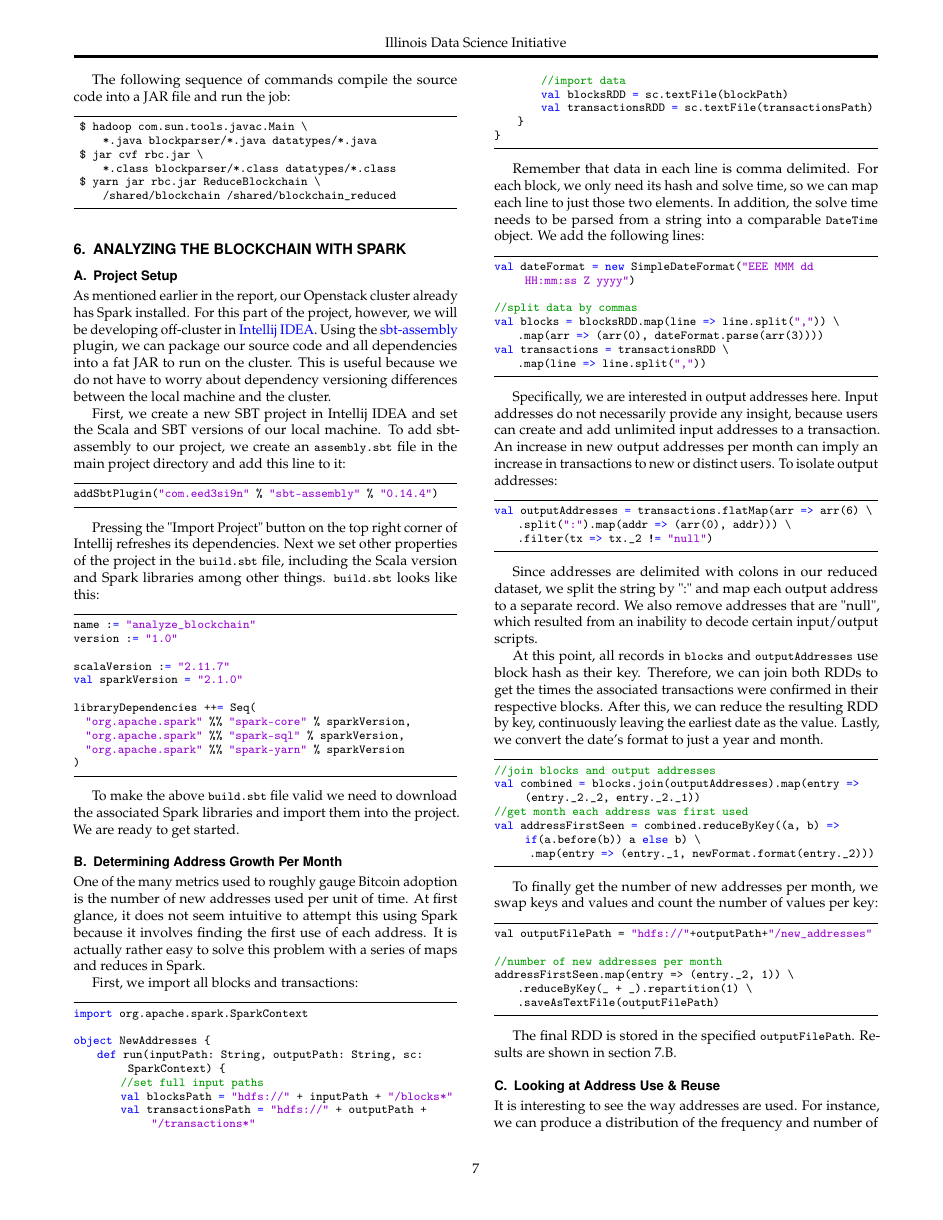
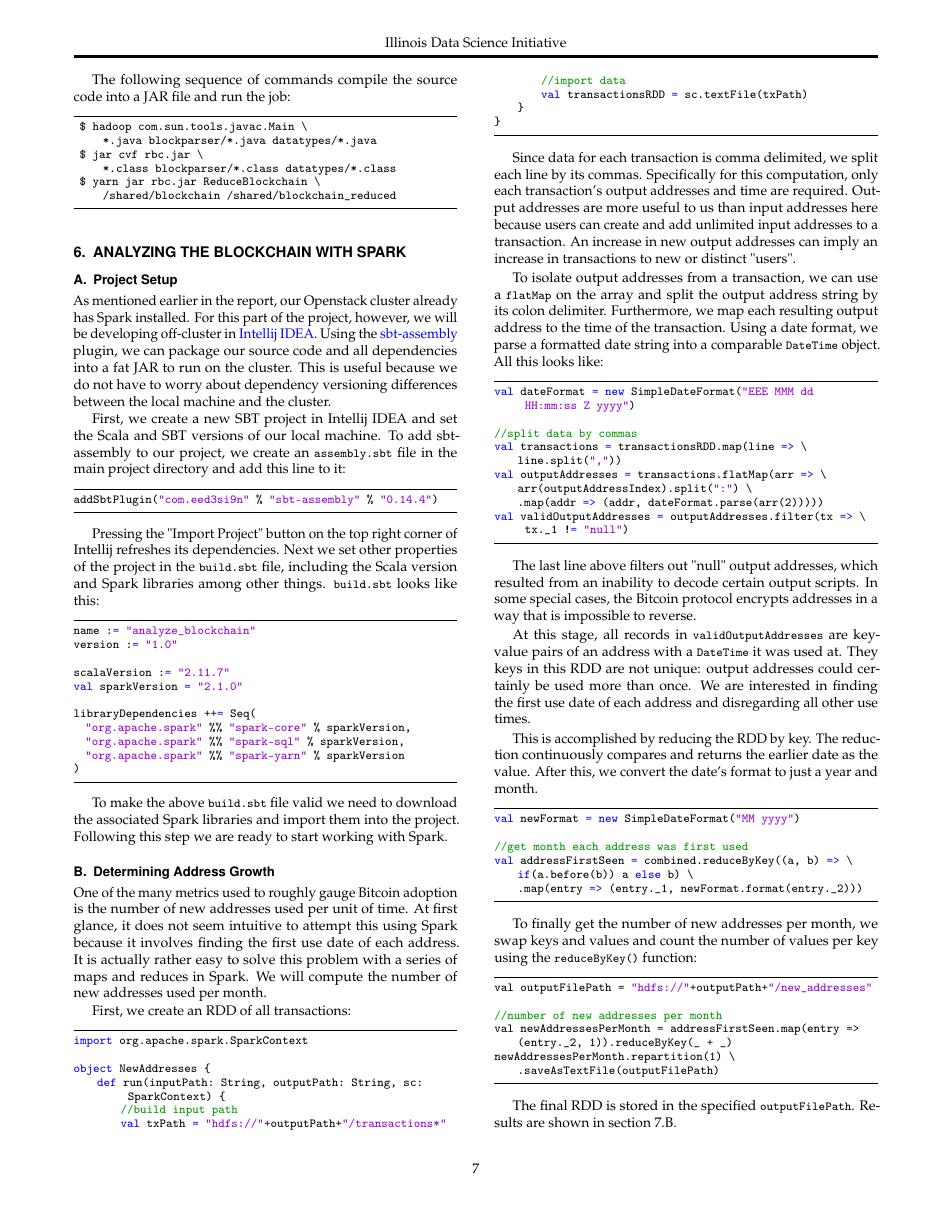
Before and after one commit to nishilshah17/idsi_bitcoin, a LaTeX document (blockchain_analysis.tex): page 7 of 9. The pictures show the PDF file blockchain_analysis.pdf that the author committed with the source.

Commit message:
fixed stuff according to new df

```diff
--- a/blockchain_analysis.tex
+++ b/blockchain_analysis.tex
@@ -527,43 +527,47 @@ libraryDependencies ++= Seq(
 )
 \end{lstlisting}
 
-To make the above \lstinline{build.sbt} file valid we need to download the associated Spark libraries and import them into the project. We are ready to get started.
+To make the above \lstinline{build.sbt} file valid we need to download the associated Spark libraries and import them into the project. Following this step we are ready to start working with Spark.
 
-\subsection{Determining Address Growth Per Month}
-One of the many metrics used to roughly gauge Bitcoin adoption is the number of new addresses used per unit of time. At first glance, it does not seem intuitive to attempt this using Spark because it involves finding the first use of each address. It is actually rather easy to solve this problem with a series of maps and reduces in Spark.
+\subsection{Determining Address Growth}
+One of the many metrics used to roughly gauge Bitcoin adoption is the number of new addresses used per unit of time. At first glance, it does not seem intuitive to attempt this using Spark because it involves finding the first use date of each address. It is actually rather easy to solve this problem with a series of maps and reduces in Spark. We will compute the number of new addresses used per month.
 
-First, we import all blocks and transactions:
+First, we create an RDD of all transactions:
 
 \begin{lstlisting}[language=Scala]
 import org.apache.spark.SparkContext
 
 object NewAddresses {
     def run(inputPath: String, outputPath: String, sc: SparkContext) {
-        //set full input paths
-        val blocksPath = "hdfs://" + inputPath + "/blocks*"
-        val transactionsPath = "hdfs://" + outputPath + "/transactions*"
+        //build input path
+        val txPath = "hdfs://"+outputPath+"/transactions*"
         //import data
-        val blocksRDD = sc.textFile(blockPath)
-        val transactionsRDD = sc.textFile(transactionsPath)
+        val transactionsRDD = sc.textFile(txPath)
     }
 }
 \end{lstlisting}
 
-Remember that data in each line is comma delimited. For each block, we only need its hash and solve time, so we can map each line to just those two elements. In addition, the solve time needs to be parsed from a string into a comparable \lstinline{DateTime} object. We add the following lines:
+Since data for each transaction is comma delimited, we split each line by its commas. Specifically for this computation, only each transaction's output addresses and time are required. Output addresses are more useful to us than input addresses here because users can create and add unlimited input addresses to a transaction. An increase in new output addresses can imply an increase in transactions to new or distinct "users".
+
+To isolate output addresses from a transaction, we can use a \lstinline{flatMap} on the array and split the output address string by its colon delimiter. Furthermore, we map each resulting output address to the time of the transaction. Using a date format, we parse a formatted date string into a comparable \lstinline{DateTime} object. All this looks like:
 
 \begin{lstlisting}[language=Scala]
 val dateFormat = new SimpleDateFormat("EEE MMM dd HH:mm:ss Z yyyy")
 
 //split data by commas
-val blocks = blocksRDD.map(line => line.split(",")) \
-    .map(arr => (arr(0), dateFormat.parse(arr(3))))
-val transactions = transactionsRDD \
-    .map(line => line.split(","))
+val transactions = transactionsRDD.map(line => \
+    line.split(","))
+val outputAddresses = transactions.flatMap(arr => \
+    arr(outputAddressIndex).split(":") \
+    .map(addr => (addr, dateFormat.parse(arr(2)))))
+val validOutputAddresses = outputAddresses.filter(tx => \ tx._1 != "null")
 \end{lstlisting}
 
-Specifically, we are interested in output addresses here. Input addresses do not necessarily provide any insight, because users can create and add unlimited input addresses to a transaction. An increase in new output addresses per month can imply an increase in transactions to new or distinct users. To isolate output addresses:
+The last line above filters out "null" output addresses, which resulted from an inability to decode certain output scripts. In some special cases, the Bitcoin protocol encrypts addresses in a way that is impossible to reverse.
+
+At this stage, all records in \lstinline{validOutputAddresses} are key-value pairs of an address with a \lstinline{DateTime} it was used at. They keys in this RDD are not unique: output addresses could certainly be used more than once. We are interested in finding the first use date of each address and disregarding all other use times.
+
+This is accomplished by reducing the RDD by key. The reduction continuously compares and returns the earlier date as the value. After this, we convert the date's format to just a year and month.
 
 \begin{lstlisting}[language=Scala]
-val outputAddresses = transactions.flatMap(arr => arr(6) \
-    .split(":").map(addr => (arr(0), addr))) \
-    .filter(tx => tx._2 != "null")
+val newFormat = new SimpleDateFormat("MM yyyy")
@@ -570,9 +579,2 @@ val outputAddresses = transactions.flatMap(arr => arr(6) \
 \end{lstlisting}
 
-Since addresses are delimited with colons in our reduced dataset, we split the string by ":" and map each output address to a separate record. We also remove addresses that are "null", which resulted from an inability to decode certain input/output scripts.
-
-At this point, all records in \lstinline{blocks} and \lstinline{outputAddresses} use block hash as their key. Therefore, we can join both RDDs to get the times the associated transactions were confirmed in their respective blocks. After this, we can reduce the resulting RDD by key, continuously leaving the earliest date as the value. Lastly, we convert the date's format to just a year and month.
-
-\begin{lstlisting}[language=Scala]
-//join blocks and output addresses
-val combined = blocks.join(outputAddresses).map(entry => (entry._2._2, entry._2._1))
@@ -582,13 +581,12 @@ val addressFirstSeen = combined.reduceByKey((a, b) => if(a.before(b)) a else b)
-\end{lstlisting}
-
-To finally get the number of new addresses per month, we swap keys and values and count the number of values per key:
+To finally get the number of new addresses per month, we swap keys and values and count the number of values per key using the \lstinline{reduceByKey()} function:
 
 \begin{lstlisting}
 val outputFilePath = "hdfs://"+outputPath+"/new_addresses"
 
 //number of new addresses per month
-addressFirstSeen.map(entry => (entry._2, 1)) \
-    .reduceByKey(_ + _).repartition(1) \
+val newAddressesPerMonth = addressFirstSeen.map(entry =>
+    (entry._2, 1)).reduceByKey(_ + _)
+newAddressesPerMonth.repartition(1) \
     .saveAsTextFile(outputFilePath)
 \end{lstlisting}
 
@@ -708,7 +706,7 @@ uSrhYLjvPUgwvDUJmksfREUGBTT,1571000000:1000000
 
 We also recorded generic Bitcoin activity throughout this process - blocks, transactions, and volume traded per month.
 
-\subsection{Address Growth Per Month}
+\subsection{Address Growth}
 
 The exact results from running this analysis can be seen \href{https://github.com/nishilshah17/idsi_bitcoin/blob/d2f1e0257ff684e99356de052eed1c6868ffe82f/data/output/new_addresses/new_addresses.txt}{here}. In the following graph, we have omitted results from April 2017 due to incomplete data from that month.
 
```
Also changed, not shown: blockchain_analysis.pdf, blockchain_analysis.tex (10 more changed lines), 2 other files.
